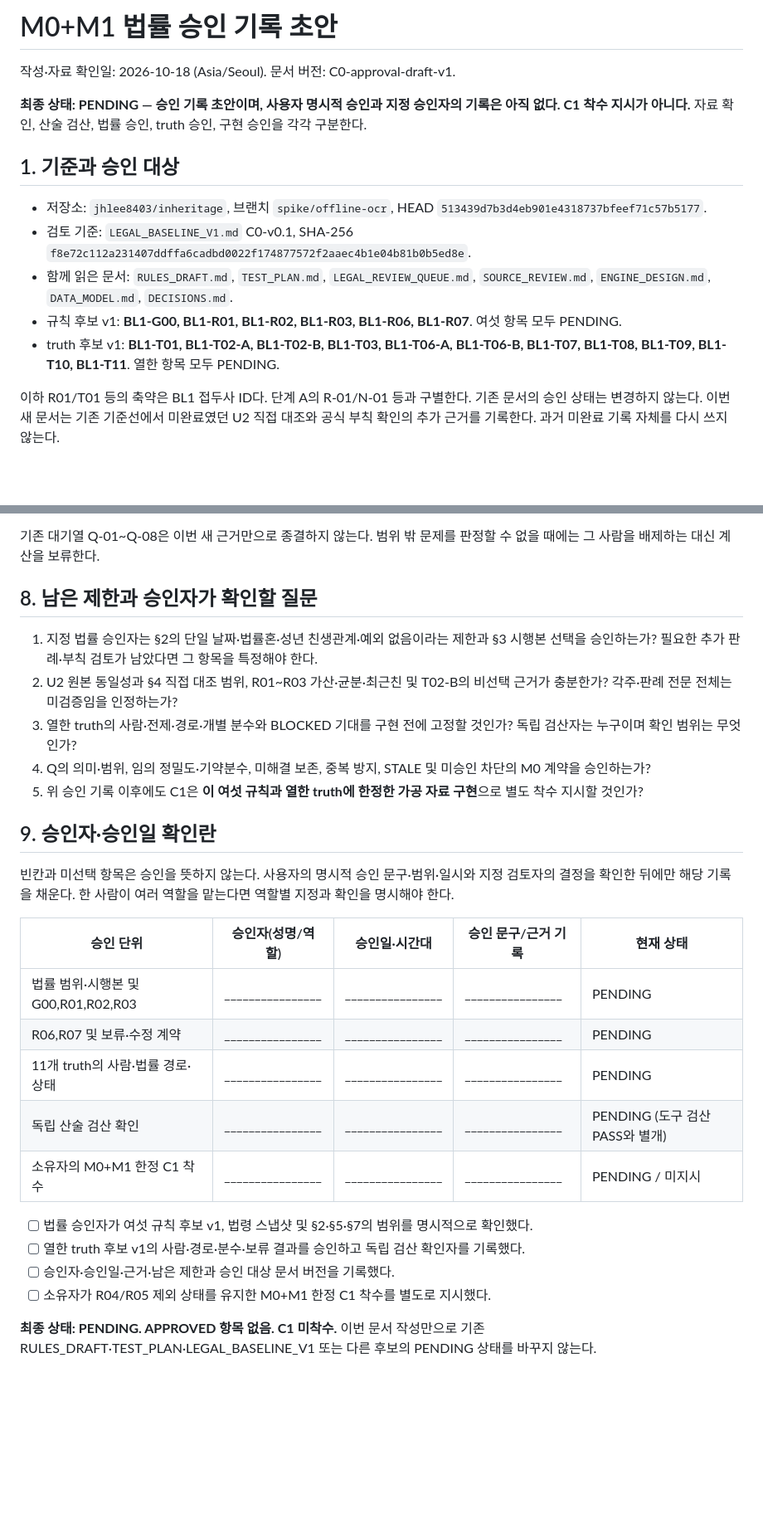
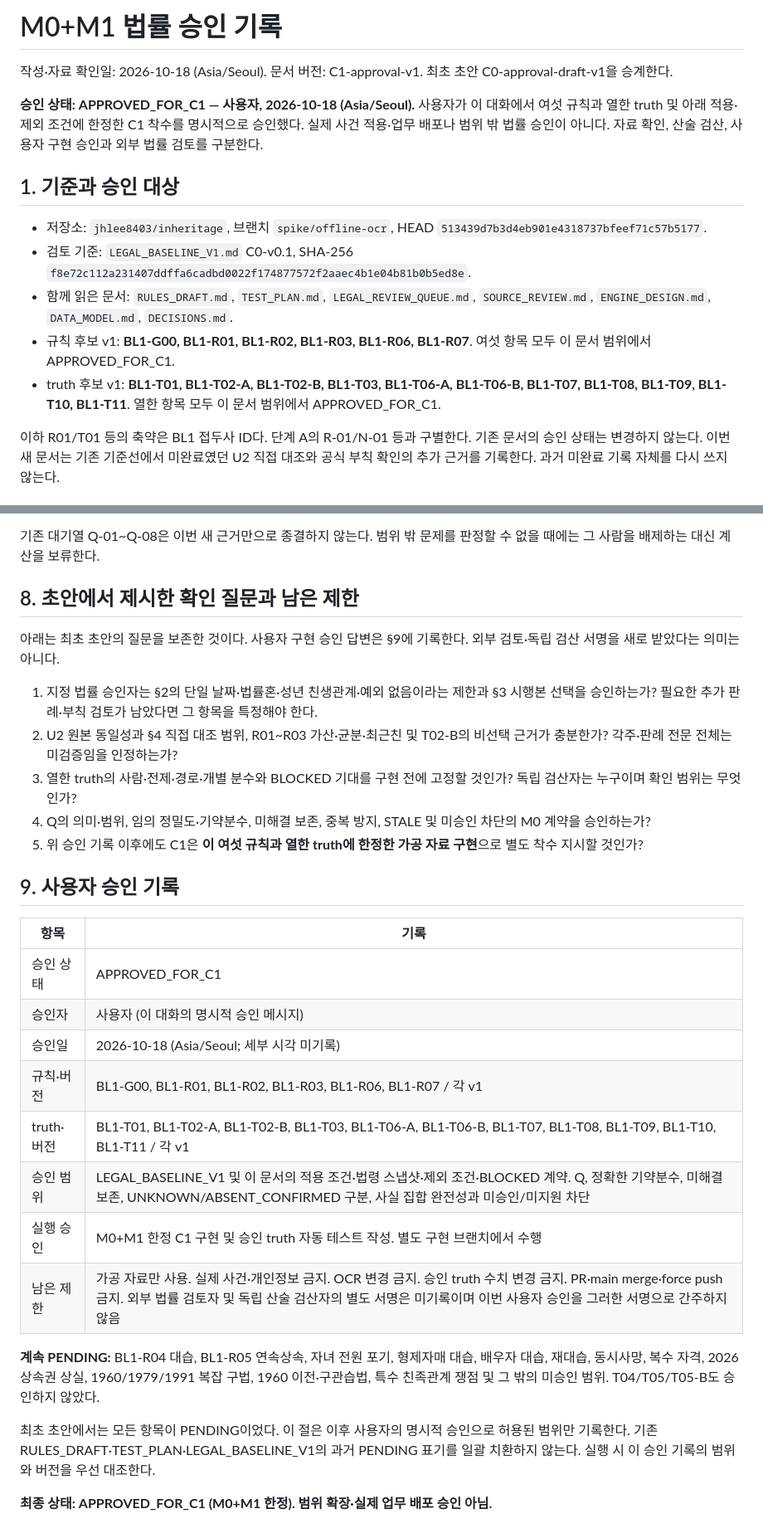
Before and after one commit to jhlee8403/inheritage, a Markdown page: docs/inheritance/LEGAL_APPROVAL_M0_M1.md, 2 parts joined by grey strips. Shown at 83% size. Drawn GitHub-style; blank space fills up the shorter version.

Commit message:
docs: record user approval for C1 M0 M1 scope

```diff
--- a/docs/inheritance/LEGAL_APPROVAL_M0_M1.md
+++ b/docs/inheritance/LEGAL_APPROVAL_M0_M1.md
@@ -1,16 +1,16 @@
-# M0+M1 법률 승인 기록 초안
+# M0+M1 법률 승인 기록
 
-작성·자료 확인일: 2026-10-18 (Asia/Seoul). 문서 버전: C0-approval-draft-v1.
+작성·자료 확인일: 2026-10-18 (Asia/Seoul). 문서 버전: C1-approval-v1. 최초 초안 C0-approval-draft-v1을 승계한다.
 
-**최종 상태: PENDING — 승인 기록 초안이며, 사용자 명시적 승인과 지정 승인자의 기록은 아직 없다. C1 착수 지시가 아니다.** 자료 확인, 산술 검산, 법률 승인, truth 승인, 구현 승인을 각각 구분한다.
+**승인 상태: APPROVED_FOR_C1 — 사용자, 2026-10-18 (Asia/Seoul).** 사용자가 이 대화에서 여섯 규칙과 열한 truth 및 아래 적용·제외 조건에 한정한 C1 착수를 명시적으로 승인했다. 실제 사건 적용·업무 배포나 범위 밖 법률 승인이 아니다. 자료 확인, 산술 검산, 사용자 구현 승인과 외부 법률 검토를 구분한다.
 
 ## 1. 기준과 승인 대상
 
 - 저장소: `jhlee8403/inheritage`, 브랜치 `spike/offline-ocr`, HEAD `513439d7b3d4eb901e4318737bfeef71c57b5177`.
 - 검토 기준: `LEGAL_BASELINE_V1.md` C0-v0.1, SHA-256 `f8e72c112a231407ddffa6cadbd0022f174877572f2aaec4b1e04b81b0b5ed8e`.
 - 함께 읽은 문서: `RULES_DRAFT.md`, `TEST_PLAN.md`, `LEGAL_REVIEW_QUEUE.md`, `SOURCE_REVIEW.md`, `ENGINE_DESIGN.md`, `DATA_MODEL.md`, `DECISIONS.md`.
-- 규칙 후보 v1: **BL1-G00, BL1-R01, BL1-R02, BL1-R03, BL1-R06, BL1-R07**. 여섯 항목 모두 PENDING.
-- truth 후보 v1: **BL1-T01, BL1-T02-A, BL1-T02-B, BL1-T03, BL1-T06-A, BL1-T06-B, BL1-T07, BL1-T08, BL1-T09, BL1-T10, BL1-T11**. 열한 항목 모두 PENDING.
+- 규칙 후보 v1: **BL1-G00, BL1-R01, BL1-R02, BL1-R03, BL1-R06, BL1-R07**. 여섯 항목 모두 이 문서 범위에서 APPROVED_FOR_C1.
+- truth 후보 v1: **BL1-T01, BL1-T02-A, BL1-T02-B, BL1-T03, BL1-T06-A, BL1-T06-B, BL1-T07, BL1-T08, BL1-T09, BL1-T10, BL1-T11**. 열한 항목 모두 이 문서 범위에서 APPROVED_FOR_C1.
 
 이하 R01/T01 등의 축약은 BL1 접두사 ID다. 단계 A의 R-01/N-01 등과 구별한다. 기존 문서의 승인 상태는 변경하지 않는다. 이번 새 문서는 기존 기준선에서 미완료였던 U2 직접 대조와 공식 부칙 확인의 추가 근거를 기록한다. 과거 미완료 기록 자체를 다시 쓰지 않는다.
 
@@ -142,7 +142,9 @@ T08~T11의 귀속0은 **원장에 확정 배분을 기장하지 않음**이다.
 
 기존 대기열 Q-01~Q-08은 이번 새 근거만으로 종결하지 않는다. 범위 밖 문제를 판정할 수 없을 때에는 그 사람을 배제하는 대신 계산을 보류한다.
 
-## 8. 남은 제한과 승인자가 확인할 질문
+## 8. 초안에서 제시한 확인 질문과 남은 제한
+
+아래는 최초 초안의 질문을 보존한 것이다. 사용자 구현 승인 답변은 §9에 기록한다. 외부 검토·독립 검산 서명을 새로 받았다는 의미는 아니다.
 
 1. 지정 법률 승인자는 §2의 단일 날짜·법률혼·성년 친생관계·예외 없음이라는 제한과 §3 시행본 선택을 승인하는가? 필요한 추가 판례·부칙 검토가 남았다면 그 항목을 특정해야 한다.
 2. U2 원본 동일성과 §4 직접 대조 범위, R01~R03 가산·균분·최근친 및 T02-B의 비선택 근거가 충분한가? 각주·판례 전문 전체는 미검증임을 인정하는가?
@@ -150,21 +152,21 @@ T08~T11의 귀속0은 **원장에 확정 배분을 기장하지 않음**이다.
 4. Q의 의미·범위, 임의 정밀도·기약분수, 미해결 보존, 중복 방지, STALE 및 미승인 차단의 M0 계약을 승인하는가?
 5. 위 승인 기록 이후에도 C1은 **이 여섯 규칙과 열한 truth에 한정한 가공 자료 구현**으로 별도 착수 지시할 것인가?
 
-## 9. 승인자·승인일 확인란
+## 9. 사용자 승인 기록
 
-빈칸과 미선택 항목은 승인을 뜻하지 않는다. 사용자의 명시적 승인 문구·범위·일시와 지정 검토자의 결정을 확인한 뒤에만 해당 기록을 채운다. 한 사람이 여러 역할을 맡는다면 역할별 지정과 확인을 명시해야 한다.
+|항목|기록|
+|---|---|
+|승인 상태|APPROVED_FOR_C1|
+|승인자|사용자 (이 대화의 명시적 승인 메시지)|
+|승인일|2026-10-18 (Asia/Seoul; 세부 시각 미기록)|
+|규칙·버전|BL1-G00, BL1-R01, BL1-R02, BL1-R03, BL1-R06, BL1-R07 / 각 v1|
+|truth·버전|BL1-T01, BL1-T02-A, BL1-T02-B, BL1-T03, BL1-T06-A, BL1-T06-B, BL1-T07, BL1-T08, BL1-T09, BL1-T10, BL1-T11 / 각 v1|
+|승인 범위|LEGAL_BASELINE_V1 및 이 문서의 적용 조건·법령 스냅샷·제외 조건·BLOCKED 계약. Q, 정확한 기약분수, 미해결 보존, UNKNOWN/ABSENT_CONFIRMED 구분, 사실 집합 완전성과 미승인/미지원 차단|
+|실행 승인|M0+M1 한정 C1 구현 및 승인 truth 자동 테스트 작성. 별도 구현 브랜치에서 수행|
+|남은 제한|가공 자료만 사용. 실제 사건·개인정보 금지. OCR 변경 금지. 승인 truth 수치 변경 금지. PR·main merge·force push 금지. 외부 법률 검토자 및 독립 산술 검산자의 별도 서명은 미기록이며 이번 사용자 승인을 그러한 서명으로 간주하지 않음|
 
-|승인 단위|승인자(성명/역할)|승인일·시간대|승인 문구/근거 기록|현재 상태|
-|---|---|---|---|---|
-|법률 범위·시행본 및 G00,R01,R02,R03|________________|________________|________________|PENDING|
-|R06,R07 및 보류·수정 계약|________________|________________|________________|PENDING|
-|11개 truth의 사람·법률 경로·상태|________________|________________|________________|PENDING|
-|독립 산술 검산 확인|________________|________________|________________|PENDING (도구 검산 PASS와 별개)|
-|소유자의 M0+M1 한정 C1 착수|________________|________________|________________|PENDING / 미지시|
+**계속 PENDING:** BL1-R04 대습, BL1-R05 연속상속, 자녀 전원 포기, 형제자매 대습, 배우자 대습, 재대습, 동시사망, 복수 자격, 2026 상속권 상실, 1960/1979/1991 복잡 구법, 1960 이전·구관습법, 특수 친족관계 쟁점 및 그 밖의 미승인 범위. T04/T05/T05-B도 승인하지 않았다.
 
-- [ ] 법률 승인자가 여섯 규칙 후보 v1, 법령 스냅샷 및 §2·§5·§7의 범위를 명시적으로 확인했다.
-- [ ] 열한 truth 후보 v1의 사람·경로·분수·보류 결과를 승인하고 독립 검산 확인자를 기록했다.
-- [ ] 승인자·승인일·근거·남은 제한과 승인 대상 문서 버전을 기록했다.
-- [ ] 소유자가 R04/R05 제외 상태를 유지한 M0+M1 한정 C1 착수를 별도로 지시했다.
+최초 초안에서는 모든 항목이 PENDING이었다. 이 절은 이후 사용자의 명시적 승인으로 허용된 범위만 기록한다. 기존 RULES_DRAFT·TEST_PLAN·LEGAL_BASELINE_V1의 과거 PENDING 표기를 일괄 치환하지 않는다. 실행 시 이 승인 기록의 범위와 버전을 우선 대조한다.
 
-**최종 상태: PENDING. APPROVED 항목 없음. C1 미착수.** 이번 문서 작성만으로 기존 RULES_DRAFT·TEST_PLAN·LEGAL_BASELINE_V1 또는 다른 후보의 PENDING 상태를 바꾸지 않는다.
+**최종 상태: APPROVED_FOR_C1 (M0+M1 한정). 범위 확장·실제 업무 배포 승인 아님.**
```
Also changed, not shown: other parts of docs/inheritance/LEGAL_APPROVAL_M0_M1.md (+6 -6 lines).
